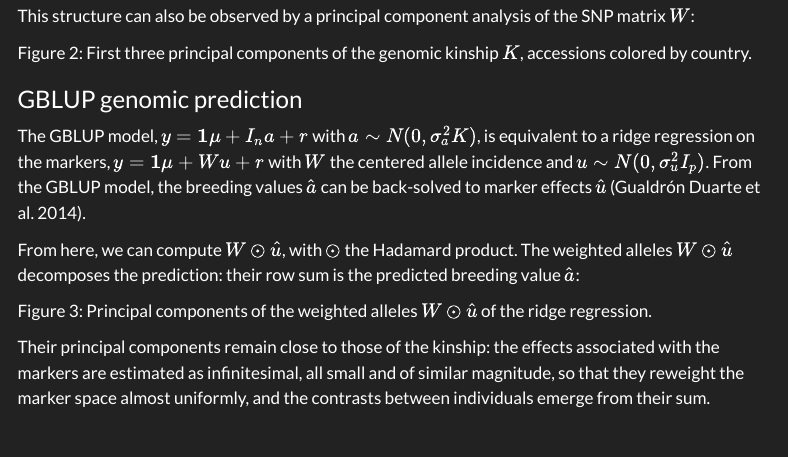
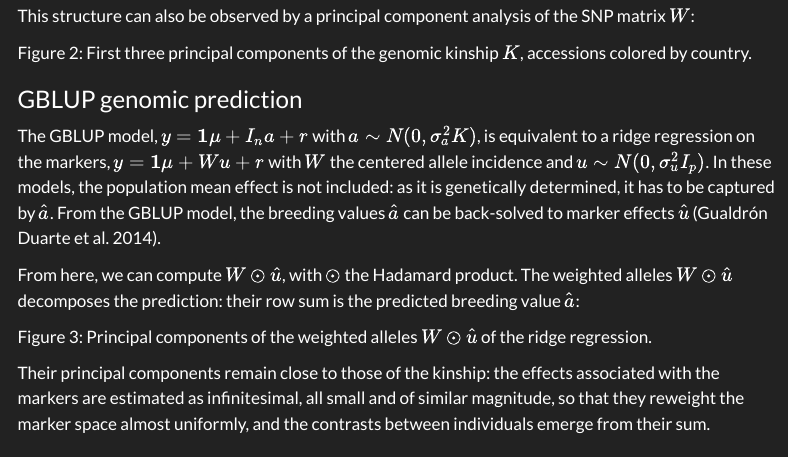
Before and after one commit to AI-for-Genome-Interpretation-lab/m2n2, a Quarto document (doc/deep_kernel.qmd): the page in a window 1100 px wide, from 1150 px down. Rendered offline with R 4.5, knitr and Pandoc in place of Quarto, with nearby package versions; menus at the side of the page are left out.

Commit message:
small clarification in doc

```diff
--- a/doc/deep_kernel.qmd
+++ b/doc/deep_kernel.qmd
@@ -50,6 +50,7 @@ First three principal components of the genomic kinship $K$, accessions colored
 ### GBLUP genomic prediction
 
 The GBLUP model, $y = \mathbf{1}\mu + I_n a + r$ with $a \sim N(0, \sigma^2_a K)$, is equivalent to a ridge regression on the markers, $y = \mathbf{1}\mu + Wu + r$ with $W$ the centered allele incidence and $u \sim N(0, \sigma^2_u I_p)$.
+In these models, the population mean effect is not included: as it is genetically determined, it has to be captured by $\hat a$.
 From the GBLUP model, the breeding values $\hat a$ can be back-solved to marker effects $\hat u$ [@gualdron_duarte_rapid_2014].
 
 From here, we can compute $W \odot \hat u$, with $\odot$ the Hadamard product.
```
